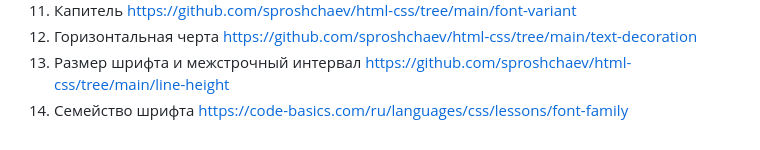
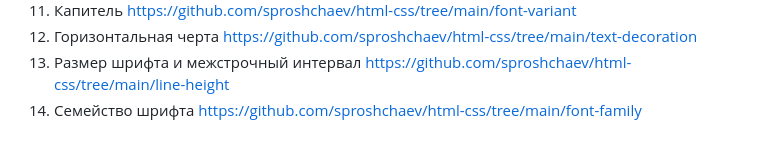
Before and after one commit to sproshchaev/html-css, a Markdown page: README.md, the part around the change. Drawn GitHub-style.

Commit message:
docs: update readme

```diff
--- a/README.md
+++ b/README.md
@@ -44,4 +44,4 @@ Demo
 11. Капитель https://github.com/sproshchaev/html-css/tree/main/font-variant
 12. Горизонтальная черта https://github.com/sproshchaev/html-css/tree/main/text-decoration
 13. Размер шрифта и межстрочный интервал https://github.com/sproshchaev/html-css/tree/main/line-height
-14. Семейство шрифта https://code-basics.com/ru/languages/css/lessons/font-family
+14. Семейство шрифта https://github.com/sproshchaev/html-css/tree/main/font-family
```
